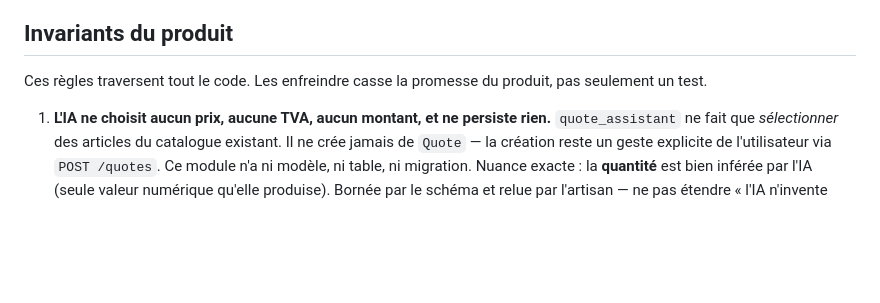
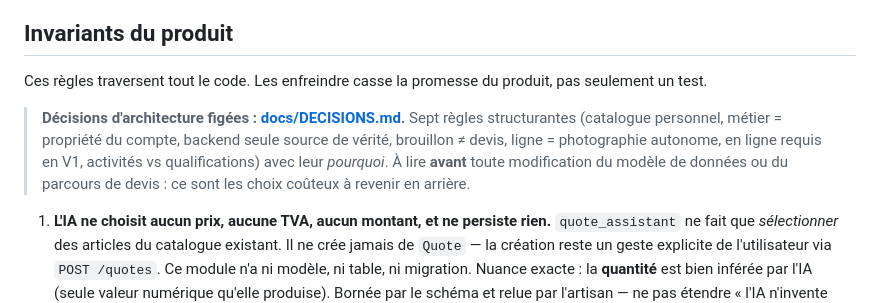
Before and after one commit to RAKINVEST/ARTIZEN-APP, a Markdown page: CLAUDE.md, the part around the change. Rendered like a GitHub page; blank space fills up the shorter version.

```diff
--- a/CLAUDE.md
+++ b/CLAUDE.md
@@ -45,6 +45,12 @@ du compose lui-même. Servir le frontend sur un autre port exige donc de modifie
 ## Invariants du produit
 
 Ces règles traversent tout le code. Les enfreindre casse la promesse du produit, pas seulement un test.
+
+> **Décisions d'architecture figées : [docs/DECISIONS.md](docs/DECISIONS.md).** Sept règles
+> structurantes (catalogue personnel, métier = propriété du compte, backend seule source de
+> vérité, brouillon ≠ devis, ligne = photographie autonome, en ligne requis en V1, activités
+> vs qualifications) avec leur *pourquoi*. À lire **avant** toute modification du modèle de
+> données ou du parcours de devis : ce sont les choix coûteux à revenir en arrière.
 
 1. **L'IA ne choisit aucun prix, aucune TVA, aucun montant, et ne persiste rien.**
    `quote_assistant` ne fait que *sélectionner* des articles du catalogue existant. Il ne crée
```
Also changed, not shown: docs/DECISIONS.md (added, +213 -0 lines).
